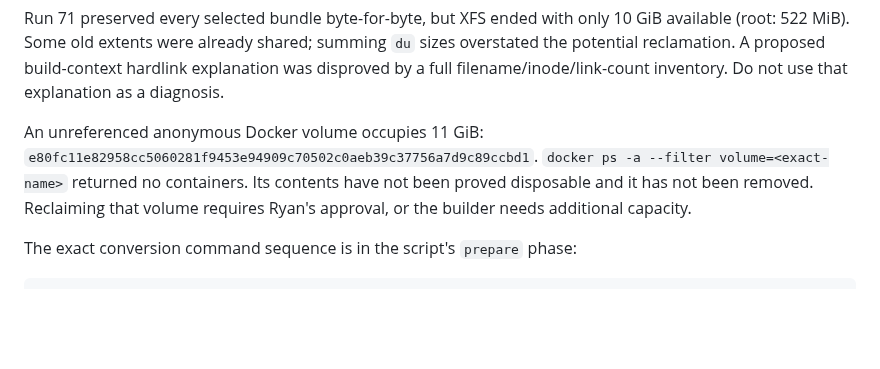
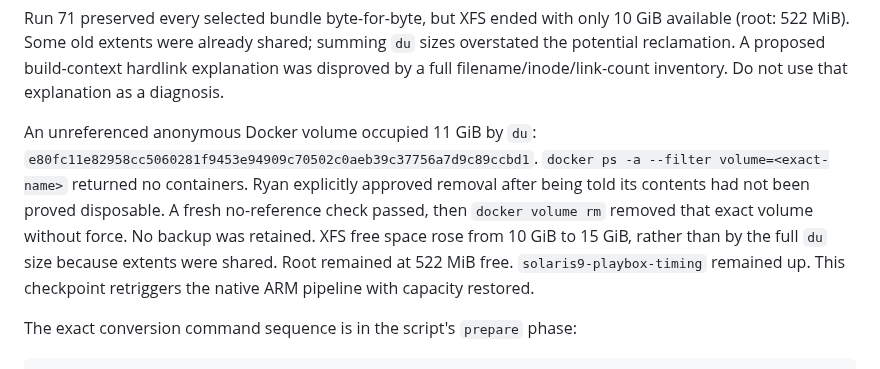
Before and after one commit to ryancnelson/qemu-sun4v-illumos, a Markdown page: docs/releases/2026-09-04-smp-arm64-build.md, the part around the change. GitHub-like rendering; blank space fills up the shorter version.

Commit message:
ci: retry ARM SMP build after approved unused-volume cleanup

```diff
--- a/docs/releases/2026-09-04-smp-arm64-build.md
+++ b/docs/releases/2026-09-04-smp-arm64-build.md
@@ -53,11 +53,15 @@ Run 71 preserved every selected bundle byte-for-byte, but XFS ended with only
 hardlink explanation was disproved by a full filename/inode/link-count inventory.
 Do not use that explanation as a diagnosis.
 
-An unreferenced anonymous Docker volume occupies 11 GiB:
+An unreferenced anonymous Docker volume occupied 11 GiB by `du`:
 `e80fc11e82958cc5060281f9453e94909c70502c0aeb39c37756a7d9c89ccbd1`.
-`docker ps -a --filter volume=<exact-name>` returned no containers. Its contents
-have not been proved disposable and it has not been removed. Reclaiming that
-volume requires Ryan's approval, or the builder needs additional capacity.
+`docker ps -a --filter volume=<exact-name>` returned no containers. Ryan
+explicitly approved removal after being told its contents had not been proved
+disposable. A fresh no-reference check passed, then `docker volume rm` removed
+that exact volume without force. No backup was retained. XFS free space rose
+from 10 GiB to 15 GiB, rather than by the full `du` size because extents were
+shared. Root remained at 522 MiB free. `solaris9-playbox-timing` remained up.
+This checkpoint retriggers the native ARM pipeline with capacity restored.
 
 The exact conversion command sequence is in the script's `prepare` phase:
 
```
